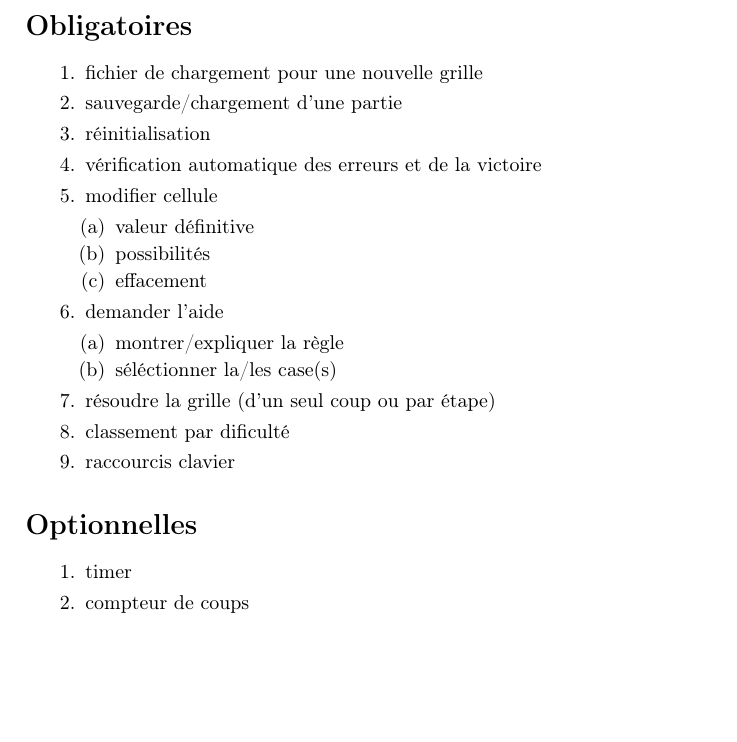
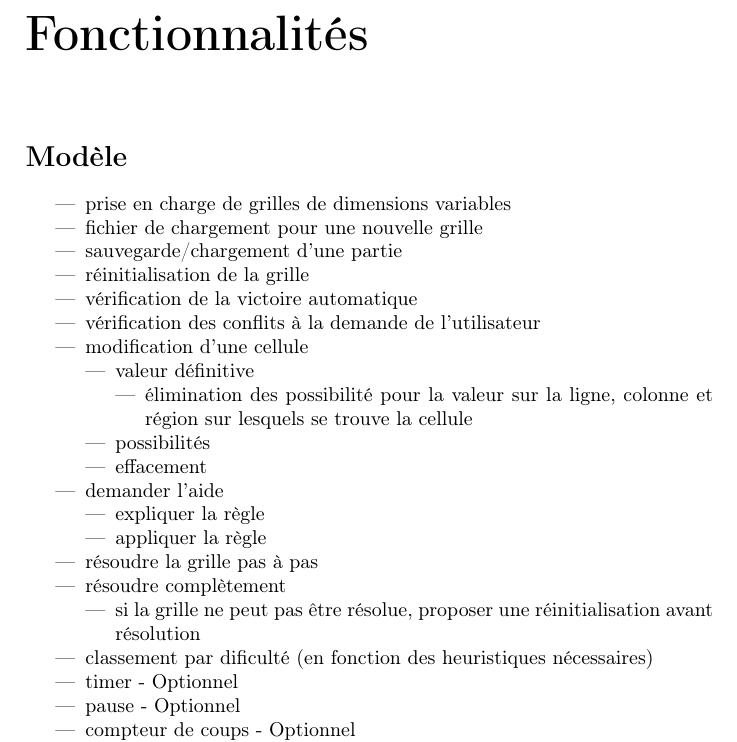
Before and after one commit to yuki1996/Sudoku, a LaTeX document (Fonctionnalites.tex): part of page 2 of 2 before the commit and part of page 2 of 3 after it, cut at the place of the change, the shorter picture padded with empty space. Compiled offline with pdfLaTeX.

Commit message:
Affinement des Fonctionnalités

```diff
--- a/Fonctionnalites.tex
+++ b/Fonctionnalites.tex
@@ -10,23 +10,39 @@
 \begin{document}
 \maketitle
 
-\section*{Obligatoires}
+\chapter*{Fonctionnalités}
+\section*{Modèle}
 
-\begin{enumerate}
+\begin{itemize}
+ \item prise en charge de grilles de dimensions variables
  \item fichier de chargement pour une nouvelle grille
  \item sauvegarde/chargement d'une partie
- \item réinitialisation
- \item vérification automatique des erreurs et de la victoire
- \item modifier cellule
- \begin{enumerate}
+ \item réinitialisation de la grille
+ \item vérification de la victoire automatique
+ \item vérification des conflits à la demande de l'utilisateur
+ \item modification d'une cellule
+ \begin{itemize}
   \item valeur définitive
+  \begin{itemize}
+   \item élimination des possibilité pour la valeur sur
+   la ligne, colonne et région sur lesquels se trouve la cellule
+  \end{itemize}
   \item possibilités
   \item effacement
- \end{enumerate}
+ \end{itemize}
  \item demander l'aide
- \begin{enumerate}
-  \item montrer/expliquer la règle
-  \item séléctionner la/les case(s)
- \end{enumerate}
- \item résoudre la grille (d'un seul coup ou par étape)
- \item classement par dificulté
+ \begin{itemize}
+  \item expliquer la règle
+  \item appliquer la règle
+ \end{itemize}
+ \item résoudre la grille pas à pas
+ \item résoudre complètement
+ \begin{itemize}
+  \item si la grille ne peut pas être résolue,
+  proposer une réinitialisation avant résolution
+ \end{itemize}
+ \item classement par dificulté (en fonction des heuristiques nécessaires)
+ \item timer - Optionnel
+ \item pause - Optionnel
+ \item compteur de coups - Optionnel
+ \item éditeur/générateur (par difficulté?) - Optionnel
@@ -33,2 +55 @@
  \item raccourcis clavier
-\end{enumerate}
@@ -35,7 +76 @@
 
-\section*{Optionnelles}
-
-\begin{enumerate}
- \item timer
- \item compteur de coups
- \item éditeur/générateur (par difficulté?)
```
Also changed, not shown: Fonctionnalites.pdf, Fonctionnalites.tex (30 more changed lines).
